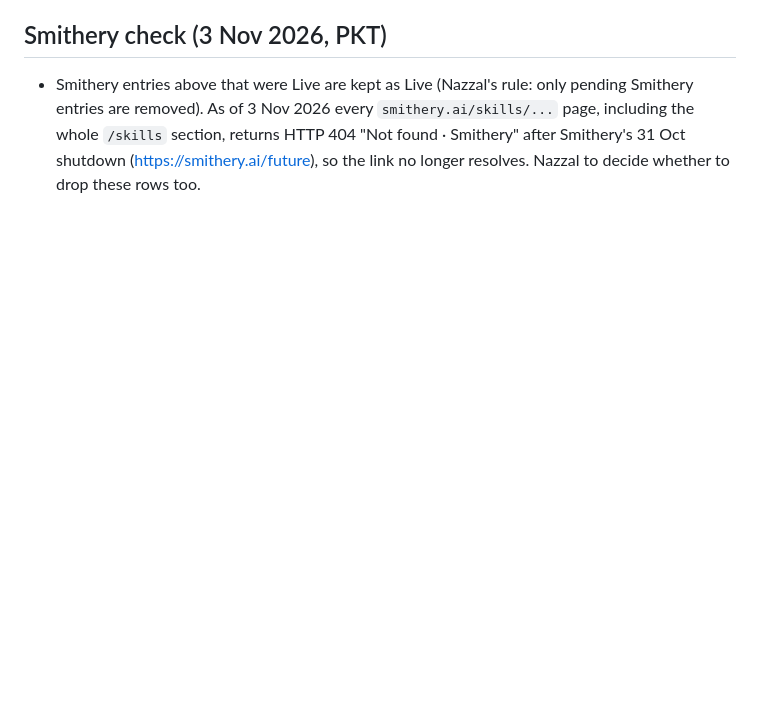
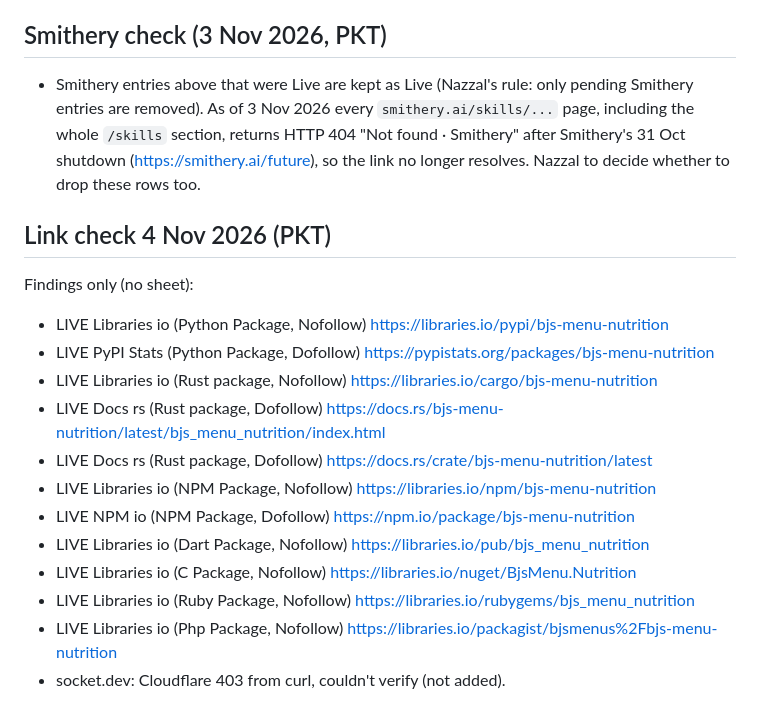
Before and after one commit to nbkdevs/bjs-menu, a Markdown page: STATUS.md, the part around the change. GitHub-like rendering; blank space fills up the shorter version.

Commit message:
Link check 4 Nov 2026

```diff
--- a/STATUS.md
+++ b/STATUS.md
@@ -100,3 +100,20 @@ Not uploaded yet (waiting for the owner): HF Space, SourceForge, Product Hunt.
 ## Smithery check (3 Nov 2026, PKT)
 
 - Smithery entries above that were Live are kept as Live (Nazzal's rule: only pending Smithery entries are removed). As of 3 Nov 2026 every `smithery.ai/skills/...` page, including the whole `/skills` section, returns HTTP 404 "Not found · Smithery" after Smithery's 31 Oct shutdown (https://smithery.ai/future), so the link no longer resolves. Nazzal to decide whether to drop these rows too.
+
+
+## Link check 4 Nov 2026 (PKT)
+
+Findings only (no sheet):
+- LIVE Libraries io (Python Package, Nofollow) https://libraries.io/pypi/bjs-menu-nutrition
+- LIVE PyPI Stats (Python Package, Dofollow) https://pypistats.org/packages/bjs-menu-nutrition
+- LIVE Libraries io (Rust package, Nofollow) https://libraries.io/cargo/bjs-menu-nutrition
+- LIVE Docs rs (Rust package, Dofollow) https://docs.rs/bjs-menu-nutrition/latest/bjs_menu_nutrition/index.html
+- LIVE Docs rs (Rust package, Dofollow) https://docs.rs/crate/bjs-menu-nutrition/latest
+- LIVE Libraries io (NPM Package, Nofollow) https://libraries.io/npm/bjs-menu-nutrition
+- LIVE NPM io (NPM Package, Dofollow) https://npm.io/package/bjs-menu-nutrition
+- LIVE Libraries io (Dart Package, Nofollow) https://libraries.io/pub/bjs_menu_nutrition
+- LIVE Libraries io (C Package, Nofollow) https://libraries.io/nuget/BjsMenu.Nutrition
+- LIVE Libraries io (Ruby Package, Nofollow) https://libraries.io/rubygems/bjs_menu_nutrition
+- LIVE Libraries io (Php Package, Nofollow) https://libraries.io/packagist/bjsmenus%2Fbjs-menu-nutrition
+- socket.dev: Cloudflare 403 from curl, couldn't verify (not added).
```
